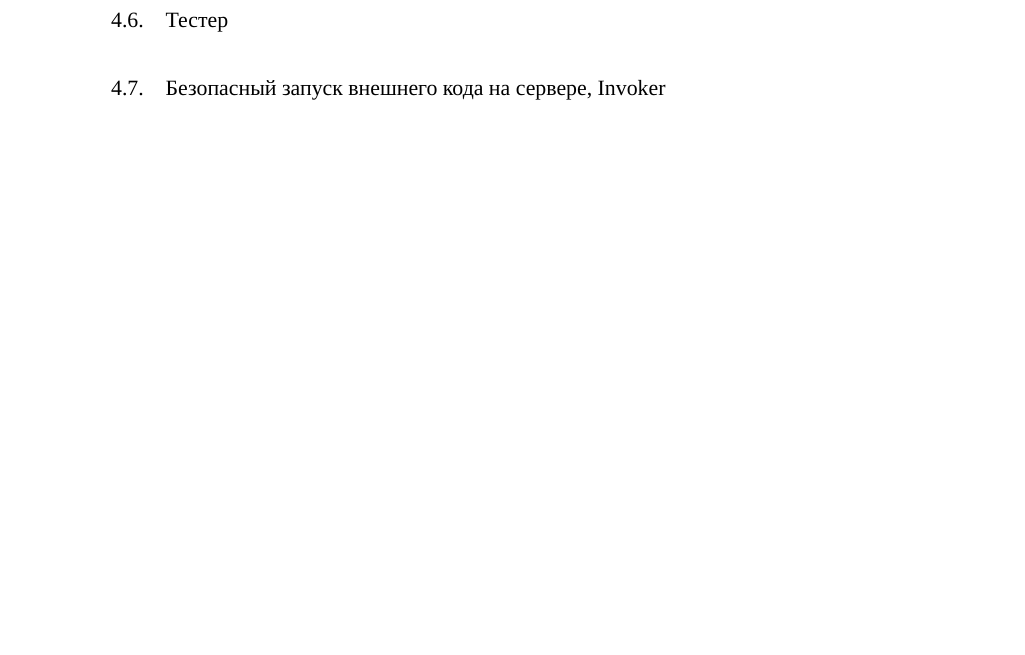
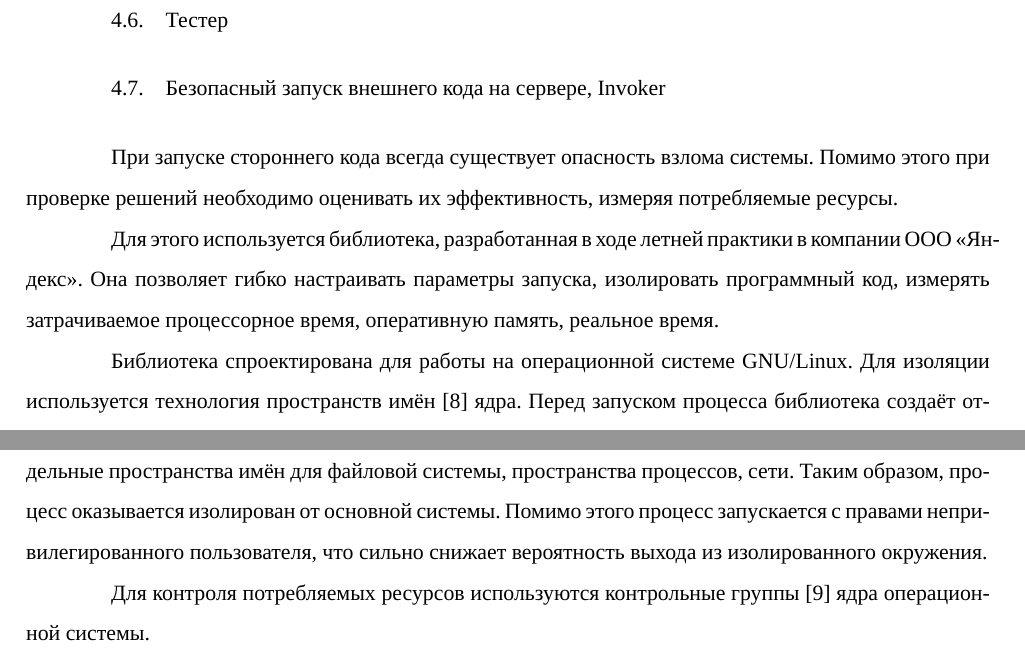
Before and after one commit to sarum9in/diploma_thesis, a LaTeX thesis (main.tex, which reads yandexcontestinvoker.tex): part of page 25 of 27 before the commit and two parts of pages 25 and 26 of 28 after it, the two joined at a grey line, cut so that both start at the same text, the shorter picture padded with empty space. Compiled offline with XeLaTeX.

Commit message:
Add yandex::contest::invoker description

```diff
--- a/yandexcontestinvoker.tex
+++ b/yandexcontestinvoker.tex
@@ -1 +1,22 @@
 \section{Безопасный запуск внешнего кода на сервере, Invoker}
+При запуске стороннего кода всегда
+существует опасность взлома системы.
+Помимо этого при проверке решений необходимо
+оценивать их эффективность, измеряя потребляемые ресурсы.
+
+Для этого используется библиотека,
+разработанная в ходе летней практики в компании ООО~<<Яндекс>>.
+Она позволяет гибко настраивать параметры запуска,
+изолировать программный код, измерять затрачиваемое процессорное время,
+оперативную память, реальное время.
+
+Библиотека спроектирована для работы на операционной системе GNU/Linux.
+Для изоляции используется технология пространств~имён~\cite{linuxns} ядра.
+Перед запуском процесса библиотека создаёт отдельные пространства
+имён для файловой системы, пространства процессов, сети. Таким образом,
+процесс оказывается изолирован от основной системы.
+Помимо этого процесс запускается с правами непривилегированного пользователя,
+что сильно снижает вероятность выхода из изолированного окружения.
+
+Для контроля потребляемых ресурсов используются контрольные~группы~\cite{linuxcgroups}
+ядра операционной системы.
```
Also changed, not shown: bibliography.tex (+6 -0 lines).
